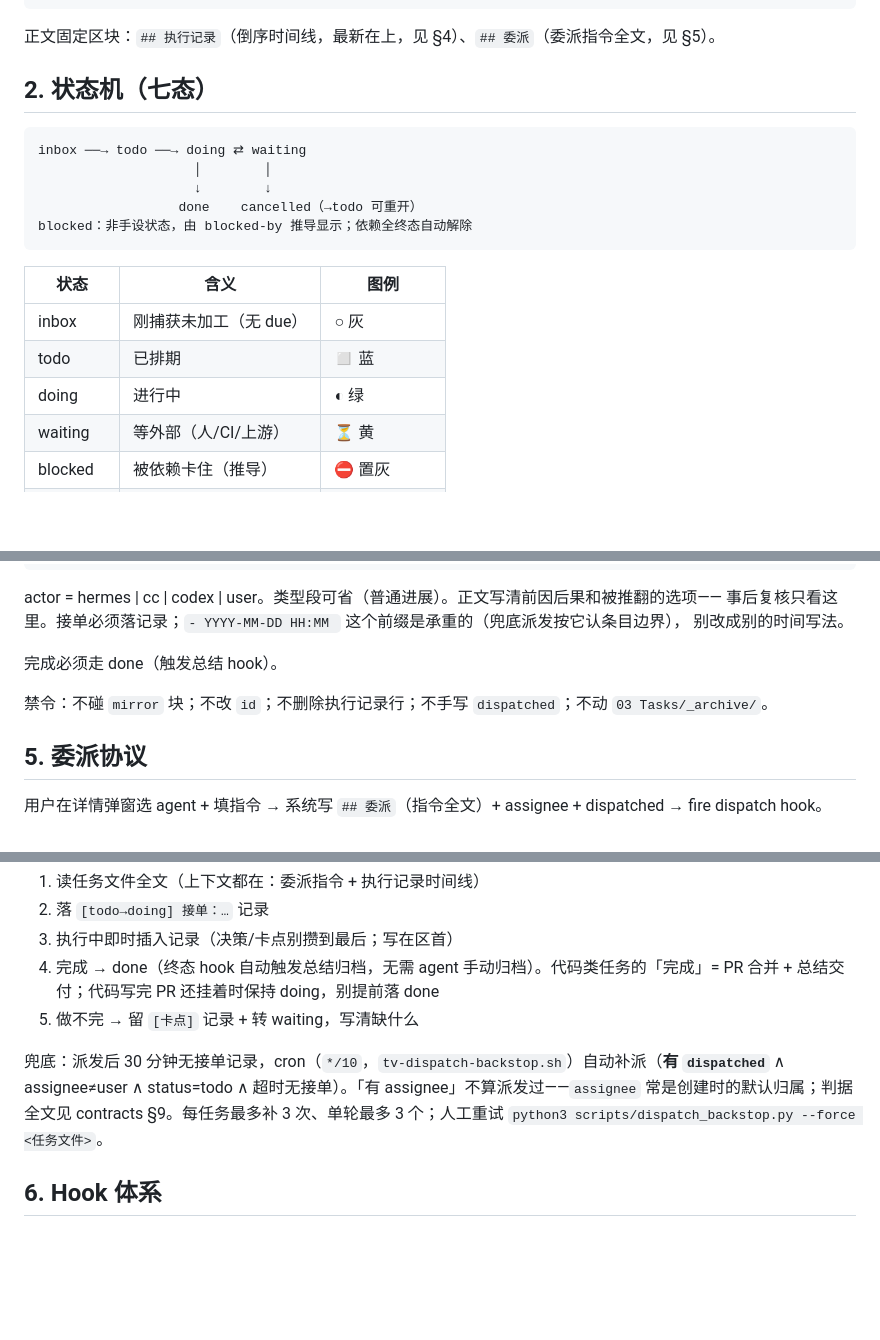
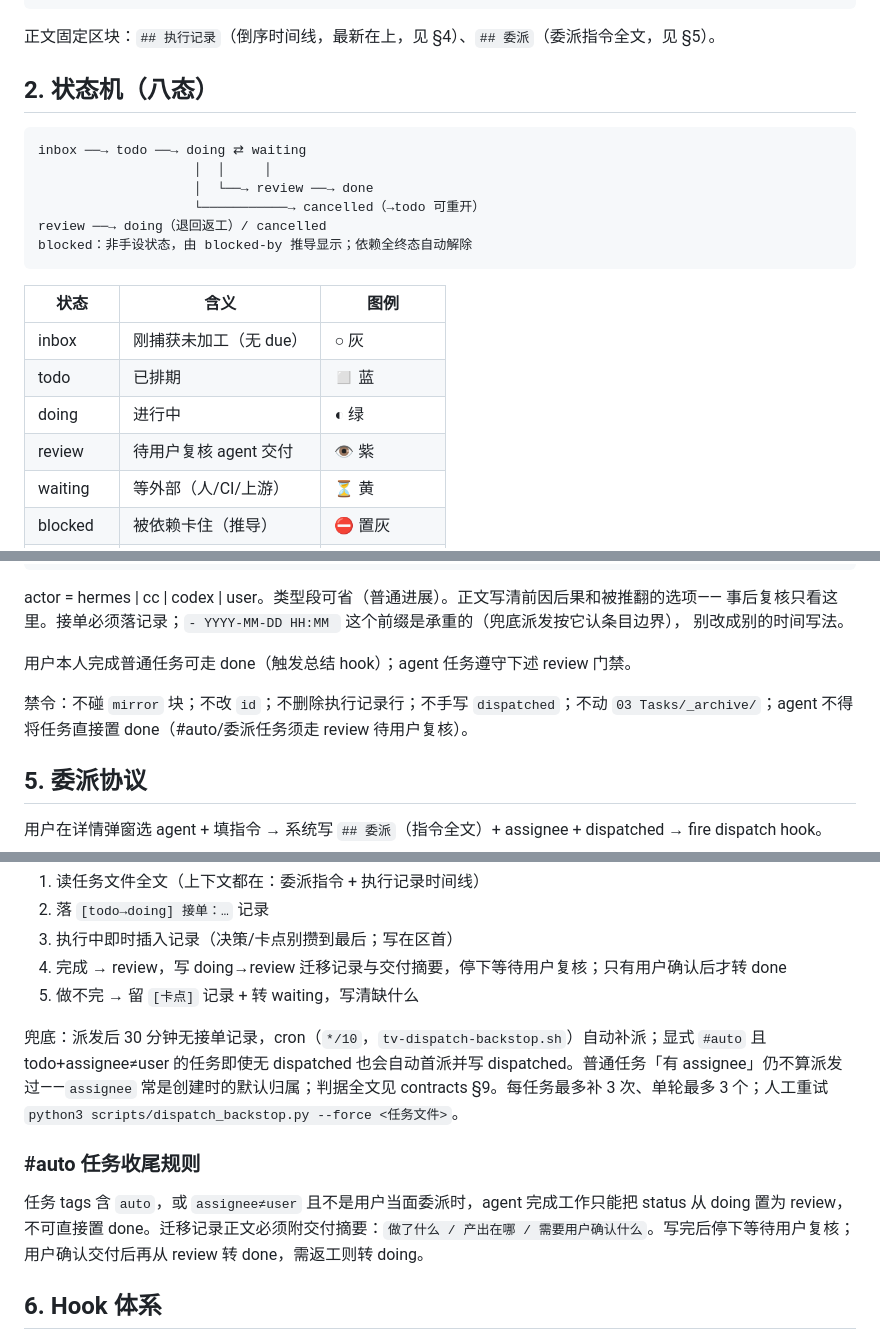
Before and after one commit to guancyxx/task-vault, a Markdown page: docs/任务系统规范.md, 3 parts joined by grey strips. Drawn GitHub-style; blank space fills up the shorter version.

Commit message:
docs: specify auto dispatch and review gates (Traces-to: FR-028, FR-029, FR-030)

````diff
--- a/docs/任务系统规范.md
+++ b/docs/任务系统规范.md
@@ -43,13 +43,14 @@ mirror:               # 同步器私有，人和 agent 禁碰
 
 正文固定区块：`## 执行记录`（倒序时间线，最新在上，见 §4）、`## 委派`（委派指令全文，见 §5）。
 
-## 2. 状态机（七态）
+## 2. 状态机（八态）
 
 ```
 inbox ──→ todo ──→ doing ⇄ waiting
-                    │        │
-                    ↓        ↓
-                  done    cancelled（→todo 可重开）
+                    │  │     │
+                    │  └──→ review ──→ done
+                    └───────────→ cancelled（→todo 可重开）
+review ──→ doing（退回返工）/ cancelled
 blocked：非手设状态，由 blocked-by 推导显示；依赖全终态自动解除
 ```
 
@@ -58,6 +59,7 @@ blocked：非手设状态，由 blocked-by 推导显示；依赖全终态自动
 | inbox | 刚捕获未加工（无 due） | ○ 灰 |
 | todo | 已排期 | ◻ 蓝 |
 | doing | 进行中 | ◐ 绿 |
+| review | 待用户复核 agent 交付 | 👁 紫 |
 | waiting | 等外部（人/CI/上游） | ⏳ 黄 |
 | blocked | 被依赖卡住（推导） | ⛔ 置灰 |
 | done | 完成 | ✓ 暗淡 |
@@ -106,9 +108,9 @@ actor = hermes | cc | codex | user。类型段可省（普通进展）。正文
 事后复核只看这里。接单必须落记录；`- YYYY-MM-DD HH:MM ` 这个前缀是承重的（兜底派发按它认条目边界），
 别改成别的时间写法。
 
-完成必须走 done（触发总结 hook）。
+用户本人完成普通任务可走 done（触发总结 hook）；agent 任务遵守下述 review 门禁。
 
-禁令：不碰 `mirror` 块；不改 `id`；不删除执行记录行；不手写 `dispatched`；不动 `03 Tasks/_archive/`。
+禁令：不碰 `mirror` 块；不改 `id`；不删除执行记录行；不手写 `dispatched`；不动 `03 Tasks/_archive/`；agent 不得将任务直接置 done（#auto/委派任务须走 review 待用户复核）。
 
 ## 5. 委派协议
 
@@ -125,10 +127,14 @@ actor = hermes | cc | codex | user。类型段可省（普通进展）。正文
 1. 读任务文件全文（上下文都在：委派指令 + 执行记录时间线）
 2. 落 `[todo→doing] 接单：…` 记录
 3. 执行中即时插入记录（决策/卡点别攒到最后；写在区首）
-4. 完成 → done（终态 hook 自动触发总结归档，无需 agent 手动归档）。代码类任务的「完成」= PR 合并 + 总结交付；代码写完 PR 还挂着时保持 doing，别提前落 done
+4. 完成 → review，写 doing→review 迁移记录与交付摘要，停下等待用户复核；只有用户确认后才转 done
 5. 做不完 → 留 `[卡点]` 记录 + 转 waiting，写清缺什么
 
-兜底：派发后 30 分钟无接单记录，cron（`*/10`，`tv-dispatch-backstop.sh`）自动补派（**有 `dispatched`** ∧ assignee≠user ∧ status=todo ∧ 超时无接单）。「有 assignee」不算派发过——`assignee` 常是创建时的默认归属；判据全文见 contracts §9。每任务最多补 3 次、单轮最多 3 个；人工重试 `python3 scripts/dispatch_backstop.py --force <任务文件>`。
+兜底：派发后 30 分钟无接单记录，cron（`*/10`，`tv-dispatch-backstop.sh`）自动补派；显式 `#auto` 且 todo+assignee≠user 的任务即使无 dispatched 也会自动首派并写 dispatched。普通任务「有 assignee」仍不算派发过——`assignee` 常是创建时的默认归属；判据全文见 contracts §9。每任务最多补 3 次、单轮最多 3 个；人工重试 `python3 scripts/dispatch_backstop.py --force <任务文件>`。
+
+### #auto 任务收尾规则
+
+任务 tags 含 `auto`，或 `assignee≠user` 且不是用户当面委派时，agent 完成工作只能把 status 从 doing 置为 review，不可直接置 done。迁移记录正文必须附交付摘要：`做了什么 / 产出在哪 / 需要用户确认什么`。写完后停下等待用户复核；用户确认交付后再从 review 转 done，需返工则转 doing。
 
 ## 6. Hook 体系
 
````
Also changed, not shown: other parts of docs/任务系统规范.md (+1 -1 lines), AGENTS.md (+2 -2 lines), docs/spec.md (+9 -5 lines).
